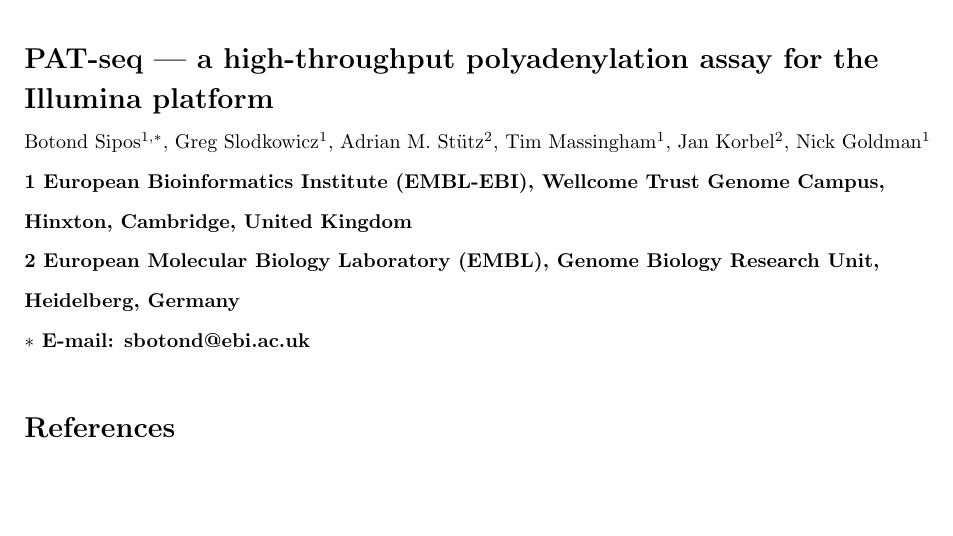
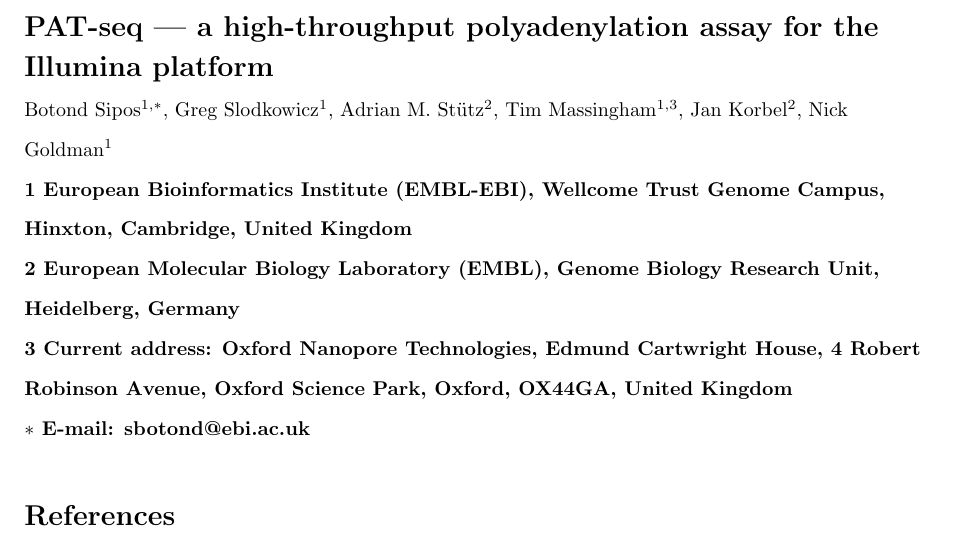
Before and after one commit to bsipos/manuscript-pasp, a LaTeX document (pat_seq.tex): part of the page, cut so that both start at the same text, the shorter picture padded with empty space. Compiled offline with pdfLaTeX.

Commit message:
Added ONT current address for Tim.

```diff
--- a/pat_seq.tex
+++ b/pat_seq.tex
@@ -83,13 +83,15 @@
 Botond Sipos$^{1, \ast}$,
 Greg Slodkowicz$^{1}$,
 Adrian M. St\"utz$^{2}$,
-Tim Massingham$^{1}$,
+Tim Massingham$^{1,3}$,
 Jan Korbel$^{2}$,
 Nick Goldman$^{1}$
 \\
 \bf{1} European Bioinformatics Institute (EMBL-EBI), Wellcome Trust Genome Campus, Hinxton, Cambridge, United Kingdom
 \\
 \bf{2} European Molecular Biology Laboratory (EMBL), Genome Biology Research Unit, Heidelberg, Germany
+\\
+\bf{3} Current address: Oxford Nanopore Technologies, Edmund Cartwright House, 4 Robert Robinson Avenue, Oxford Science Park, Oxford, OX44GA, United Kingdom
 \\
 $\ast$ E-mail: sbotond@ebi.ac.uk
 \end{flushleft}
```
